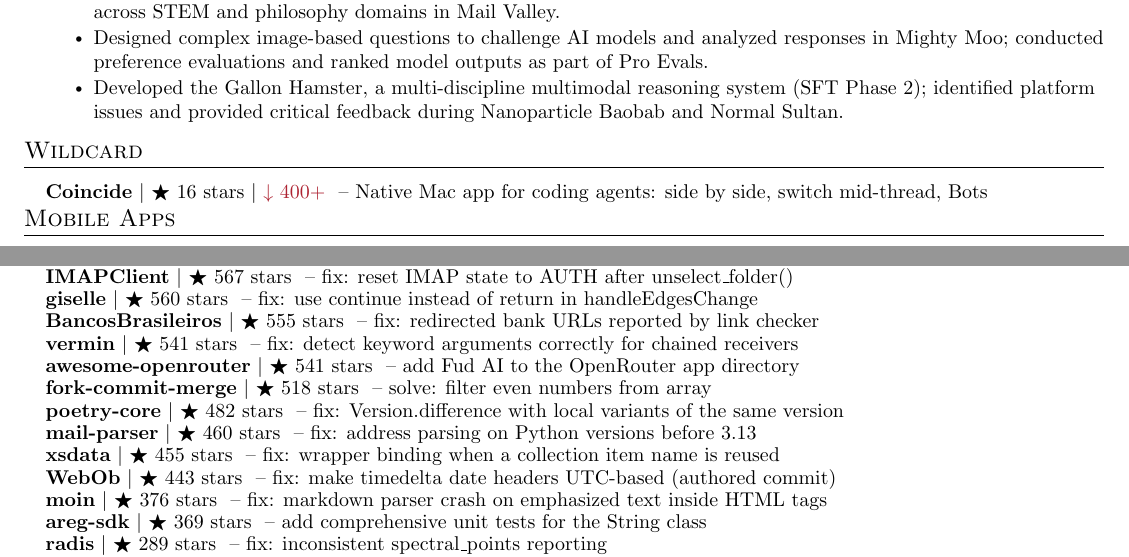
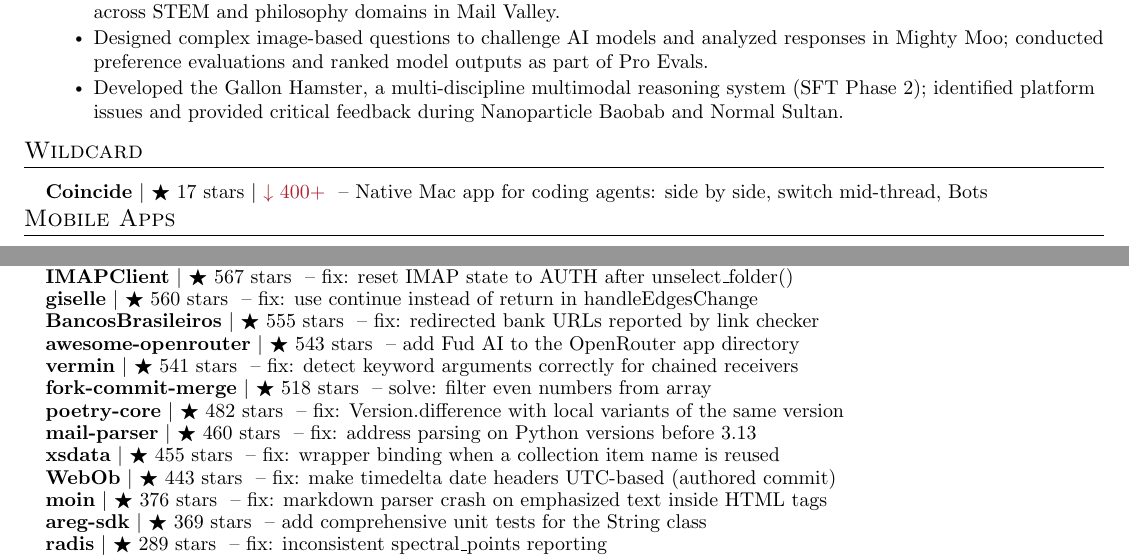
Before and after one commit to apoorvdarshan/apoorvdarshan, a LaTeX CV (resume/Apoorv_Darshan_Resume.tex): two parts of pages 1 and 4 of 5, joined at a grey line, cut so that both start at the same text. Compiled offline with pdfLaTeX.

Commit message:
Refresh profile, website, resume and download history
Co-authored-by: github-actions[bot] <41898282+github-actions[bot]@users.noreply.github.com>

```diff
--- a/resume/Apoorv_Darshan_Resume.tex
+++ b/resume/Apoorv_Darshan_Resume.tex
@@ -186,7 +186,7 @@
 %-----------WILDCARD-----------
 \section{Wildcard}
     \resumeSubHeadingListStart
-      \resumeProjectHeading{\textbf{\href{https://github.com/apoorvdarshan/coincide}{Coincide}} $|$ {\small $\bigstar$ 16 stars} $|$ {\small \textcolor{Maroon}{$\downarrow$ 400+}} \textnormal{ -- Native Mac app for coding agents: side by side, switch mid-thread, Bots}}{}
+      \resumeProjectHeading{\textbf{\href{https://github.com/apoorvdarshan/coincide}{Coincide}} $|$ {\small $\bigstar$ 17 stars} $|$ {\small \textcolor{Maroon}{$\downarrow$ 400+}} \textnormal{ -- Native Mac app for coding agents: side by side, switch mid-thread, Bots}}{}
     \resumeSubHeadingListEnd
 
 %-----------APPS-----------
@@ -392,8 +392,8 @@
       \resumeProjectHeading{\textbf{\href{https://github.com/mjs/imapclient/pull/644}{IMAPClient}} $|$ {\small $\bigstar$ 567 stars} \textnormal{ -- fix: reset IMAP state to AUTH after unselect\_folder()}}{}
       \resumeProjectHeading{\textbf{\href{https://github.com/giselles-ai/giselle/pull/2739}{giselle}} $|$ {\small $\bigstar$ 560 stars} \textnormal{ -- fix: use continue instead of return in handleEdgesChange}}{}
       \resumeProjectHeading{\textbf{\href{https://github.com/guibranco/BancosBrasileiros/pull/895}{BancosBrasileiros}} $|$ {\small $\bigstar$ 555 stars} \textnormal{ -- fix: redirected bank URLs reported by link checker}}{}
+      \resumeProjectHeading{\textbf{\href{https://github.com/OpenRouterTeam/awesome-openrouter/pull/103}{awesome-openrouter}} $|$ {\small $\bigstar$ 543 stars} \textnormal{ -- add Fud AI to the OpenRouter app directory}}{}
       \resumeProjectHeading{\textbf{\href{https://github.com/netromdk/vermin/pull/344}{vermin}} $|$ {\small $\bigstar$ 541 stars} \textnormal{ -- fix: detect keyword arguments correctly for chained receivers}}{}
-      \resumeProjectHeading{\textbf{\href{https://github.com/OpenRouterTeam/awesome-openrouter/pull/103}{awesome-openrouter}} $|$ {\small $\bigstar$ 541 stars} \textnormal{ -- add Fud AI to the OpenRouter app directory}}{}
       \resumeProjectHeading{\textbf{\href{https://github.com/fork-commit-merge/fork-commit-merge/pull/6370}{fork-commit-merge}} $|$ {\small $\bigstar$ 518 stars} \textnormal{ -- solve: filter even numbers from array}}{}
       \resumeProjectHeading{\textbf{\href{https://github.com/python-poetry/poetry-core/pull/953}{poetry-core}} $|$ {\small $\bigstar$ 482 stars} \textnormal{ -- fix: Version.difference with local variants of the same version}}{}
       \resumeProjectHeading{\textbf{\href{https://github.com/SpamScope/mail-parser/pull/161}{mail-parser}} $|$ {\small $\bigstar$ 460 stars} \textnormal{ -- fix: address parsing on Python versions before 3.13}}{}
```
Also changed, not shown: README.md, resume/Apoorv_Darshan_Resume.pdf, 10 other files.
